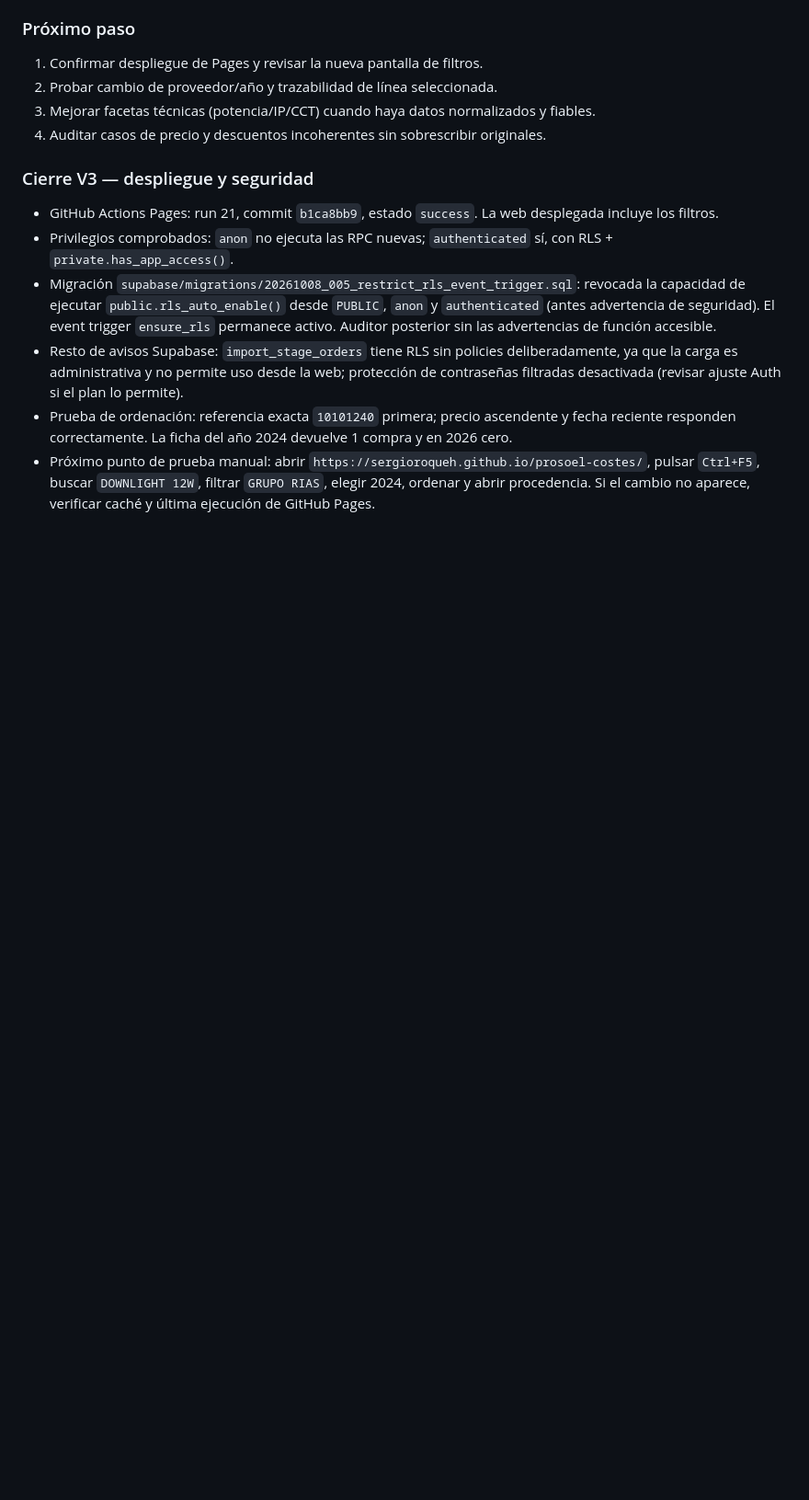
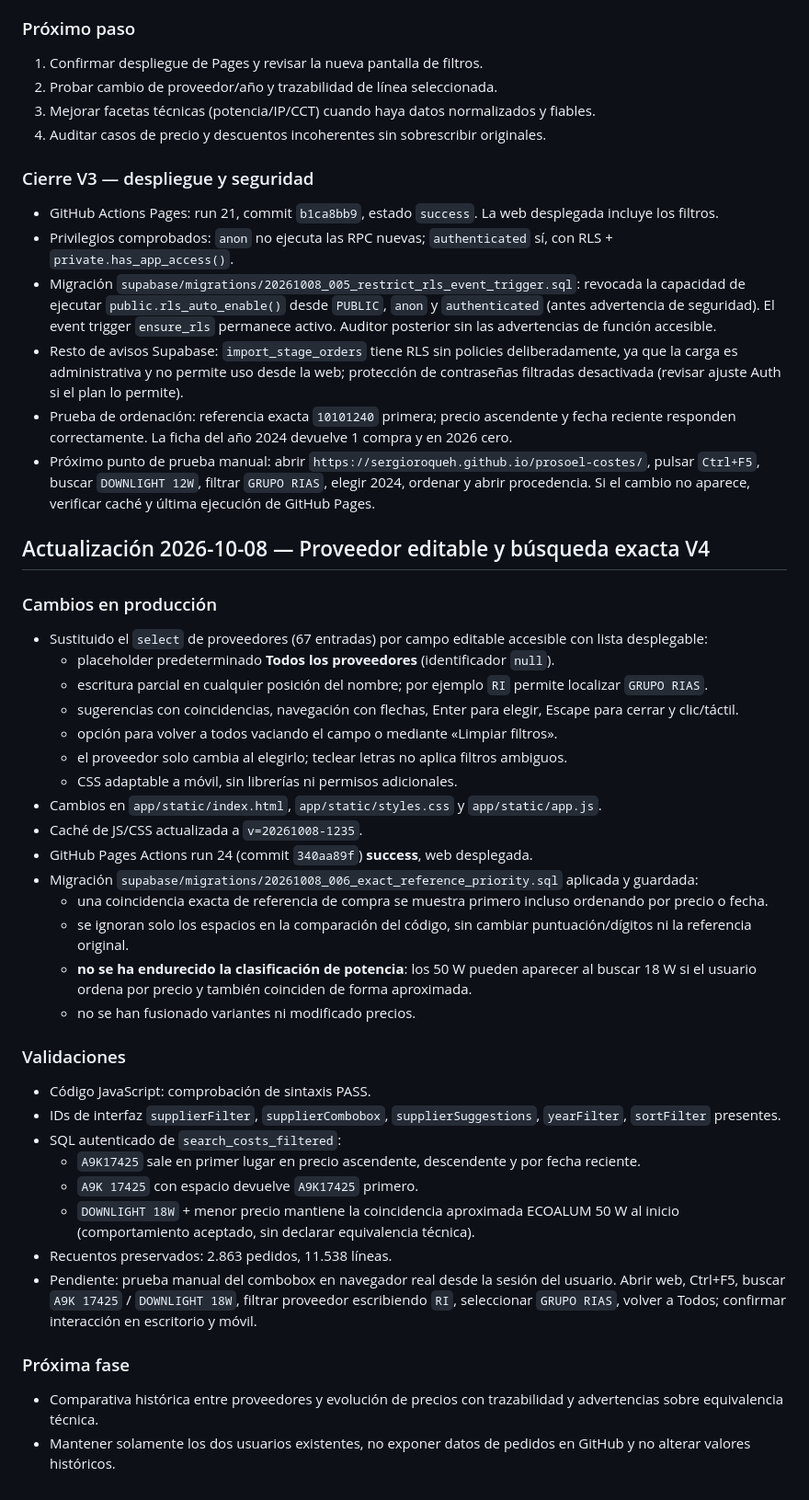
Before and after one commit to sergioroqueh/prosoel-costes, a Markdown page: docs/checkpoint-2026-10-08.md, the part around the change. Shown at 92% size. GitHub-like rendering; blank space fills up the shorter version.

Commit message:
docs: checkpoint V4 searchable suppliers and exact reference priority

```diff
--- a/docs/checkpoint-2026-10-08.md
+++ b/docs/checkpoint-2026-10-08.md
@@ -139,3 +139,36 @@ PVP, descuento, neto, total y archivo de origen.
 - Resto de avisos Supabase: `import_stage_orders` tiene RLS sin policies deliberadamente, ya que la carga es administrativa y no permite uso desde la web; protección de contraseñas filtradas desactivada (revisar ajuste Auth si el plan lo permite).
 - Prueba de ordenación: referencia exacta `10101240` primera; precio ascendente y fecha reciente responden correctamente. La ficha del año 2024 devuelve 1 compra y en 2026 cero.
 - Próximo punto de prueba manual: abrir `https://sergioroqueh.github.io/prosoel-costes/`, pulsar `Ctrl+F5`, buscar `DOWNLIGHT 12W`, filtrar `GRUPO RIAS`, elegir 2024, ordenar y abrir procedencia. Si el cambio no aparece, verificar caché y última ejecución de GitHub Pages.
+
+## Actualización 2026-10-08 — Proveedor editable y búsqueda exacta V4
+
+### Cambios en producción
+- Sustituido el `select` de proveedores (67 entradas) por campo editable accesible con lista desplegable:
+  - placeholder predeterminado **Todos los proveedores** (identificador `null`).
+  - escritura parcial en cualquier posición del nombre; por ejemplo `RI` permite localizar `GRUPO RIAS`.
+  - sugerencias con coincidencias, navegación con flechas, Enter para elegir, Escape para cerrar y clic/táctil.
+  - opción para volver a todos vaciando el campo o mediante «Limpiar filtros».
+  - el proveedor solo cambia al elegirlo; teclear letras no aplica filtros ambiguos.
+  - CSS adaptable a móvil, sin librerías ni permisos adicionales.
+- Cambios en `app/static/index.html`, `app/static/styles.css` y `app/static/app.js`.
+- Caché de JS/CSS actualizada a `v=20261008-1235`.
+- GitHub Pages Actions run 24 (commit `340aa89f`) **success**, web desplegada.
+- Migración `supabase/migrations/20261008_006_exact_reference_priority.sql` aplicada y guardada:
+  - una coincidencia exacta de referencia de compra se muestra primero incluso ordenando por precio o fecha.
+  - se ignoran solo los espacios en la comparación del código, sin cambiar puntuación/dígitos ni la referencia original.
+  - **no se ha endurecido la clasificación de potencia**: los 50 W pueden aparecer al buscar 18 W si el usuario ordena por precio y también coinciden de forma aproximada.
+  - no se han fusionado variantes ni modificado precios.
+
+### Validaciones
+- Código JavaScript: comprobación de sintaxis PASS.
+- IDs de interfaz `supplierFilter`, `supplierCombobox`, `supplierSuggestions`, `yearFilter`, `sortFilter` presentes.
+- SQL autenticado de `search_costs_filtered`:
+  - `A9K17425` sale en primer lugar en precio ascendente, descendente y por fecha reciente.
+  - `A9K 17425` con espacio devuelve `A9K17425` primero.
+  - `DOWNLIGHT 18W` + menor precio mantiene la coincidencia aproximada ECOALUM 50 W al inicio (comportamiento aceptado, sin declarar equivalencia técnica).
+- Recuentos preservados: 2.863 pedidos, 11.538 líneas.
+- Pendiente: prueba manual del combobox en navegador real desde la sesión del usuario. Abrir web, Ctrl+F5, buscar `A9K 17425` / `DOWNLIGHT 18W`, filtrar proveedor escribiendo `RI`, seleccionar `GRUPO RIAS`, volver a Todos; confirmar interacción en escritorio y móvil.
+
+### Próxima fase
+- Comparativa histórica entre proveedores y evolución de precios con trazabilidad y advertencias sobre equivalencia técnica.
+- Mantener solamente los dos usuarios existentes, no exponer datos de pedidos en GitHub y no alterar valores históricos.
```
